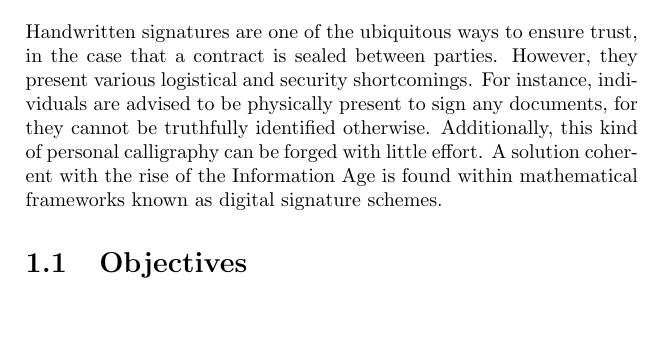
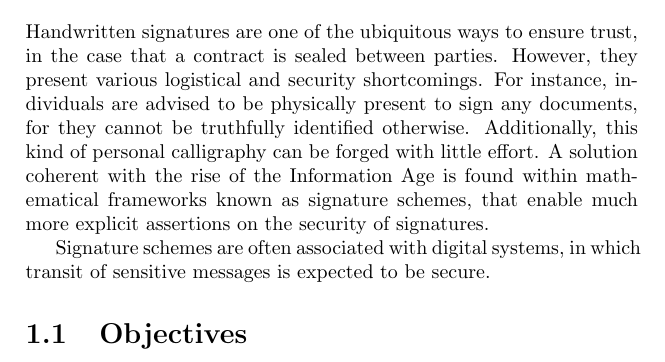
Before and after one commit to zambonin/msc, a LaTeX thesis (main.tex): part of page 2 of 7, cut so that both start at the same text, the shorter picture padded with empty space. Compiled offline with pdfLaTeX.

Commit message:
overleaf_to_git: update main.tex from r522 to r529

```diff
--- a/main.tex
+++ b/main.tex
@@ -24,7 +24,9 @@
 
 \chapter{Introduction}
 
-Handwritten signatures are one of the ubiquitous ways to ensure trust, in the case that a contract is sealed between parties. However, they present various logistical and security shortcomings. For instance, individuals are advised to be physically present to sign any documents, for they cannot be truthfully identified otherwise. Additionally, this kind of personal calligraphy can be forged with little effort. A solution coherent with the rise of the Information Age is found within mathematical frameworks known as digital signature schemes.
+Handwritten signatures are one of the ubiquitous ways to ensure trust, in the case that a contract is sealed between parties. However, they present various logistical and security shortcomings. For instance, individuals are advised to be physically present to sign any documents, for they cannot be truthfully identified otherwise. Additionally, this kind of personal calligraphy can be forged with little effort. A solution coherent with the rise of the Information Age is found within mathematical frameworks known as signature schemes, that enable much more explicit assertions on the security of signatures.
+
+Signature schemes are often associated with digital systems, in which transit of sensitive messages is expected to be secure.
 
 \section{Objectives}
 
```
